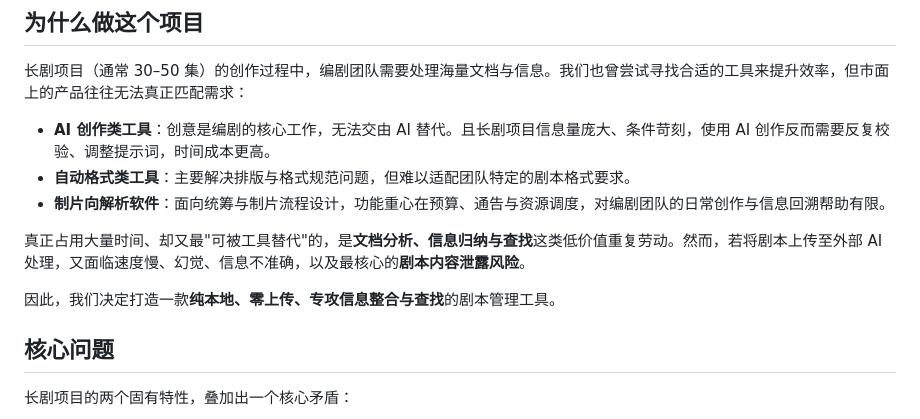
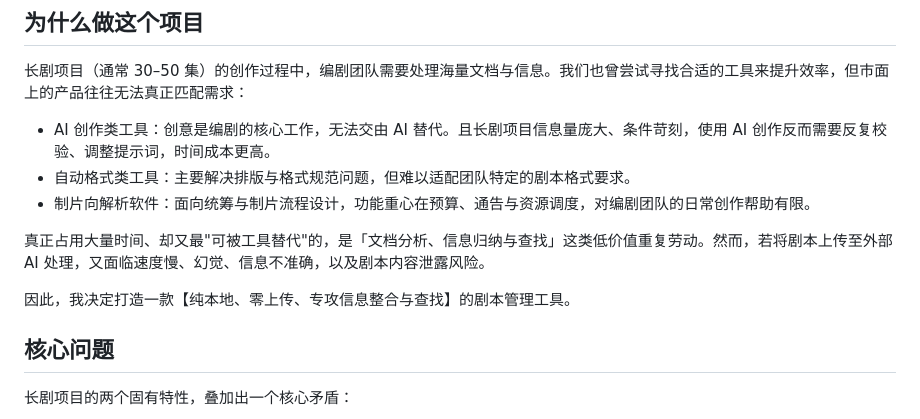
Before and after one commit to Donuts-z/inMiao-Script-Workbench, a Markdown page: README.md, the part around one of its changes. Rendered like a GitHub page.

```diff
--- a/README.md
+++ b/README.md
@@ -6,13 +6,13 @@
 
 长剧项目（通常 30–50 集）的创作过程中，编剧团队需要处理海量文档与信息。我们也曾尝试寻找合适的工具来提升效率，但市面上的产品往往无法真正匹配需求：
 
-- **AI 创作类工具**：创意是编剧的核心工作，无法交由 AI 替代。且长剧项目信息量庞大、条件苛刻，使用 AI 创作反而需要反复校验、调整提示词，时间成本更高。
-- **自动格式类工具**：主要解决排版与格式规范问题，但难以适配团队特定的剧本格式要求。
-- **制片向解析软件**：面向统筹与制片流程设计，功能重心在预算、通告与资源调度，对编剧团队的日常创作与信息回溯帮助有限。
+- AI 创作类工具：创意是编剧的核心工作，无法交由 AI 替代。且长剧项目信息量庞大、条件苛刻，使用 AI 创作反而需要反复校验、调整提示词，时间成本更高。
+- 自动格式类工具：主要解决排版与格式规范问题，但难以适配团队特定的剧本格式要求。
+- 制片向解析软件：面向统筹与制片流程设计，功能重心在预算、通告与资源调度，对编剧团队的日常创作帮助有限。
 
-真正占用大量时间、却又最"可被工具替代"的，是**文档分析、信息归纳与查找**这类低价值重复劳动。然而，若将剧本上传至外部 AI 处理，又面临速度慢、幻觉、信息不准确，以及最核心的**剧本内容泄露风险**。
+真正占用大量时间、却又最"可被工具替代"的，是「文档分析、信息归纳与查找」这类低价值重复劳动。然而，若将剧本上传至外部 AI 处理，又面临速度慢、幻觉、信息不准确，以及剧本内容泄露风险。
 
-因此，我们决定打造一款**纯本地、零上传、专攻信息整合与查找**的剧本管理工具。
+因此，我决定打造一款【纯本地、零上传、专攻信息整合与查找】的剧本管理工具。
 
 ## 核心问题
 
```
Also changed, not shown: other parts of README.md (+7 -1 lines).
